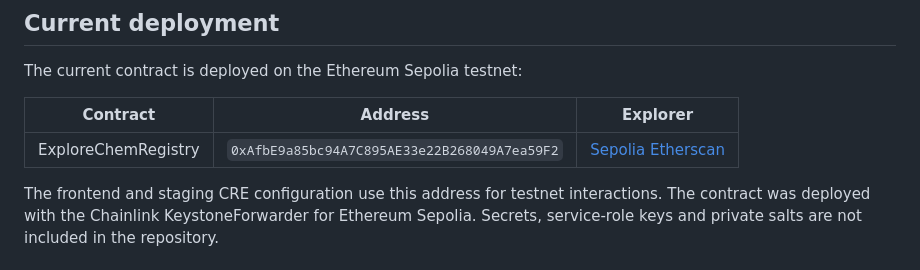
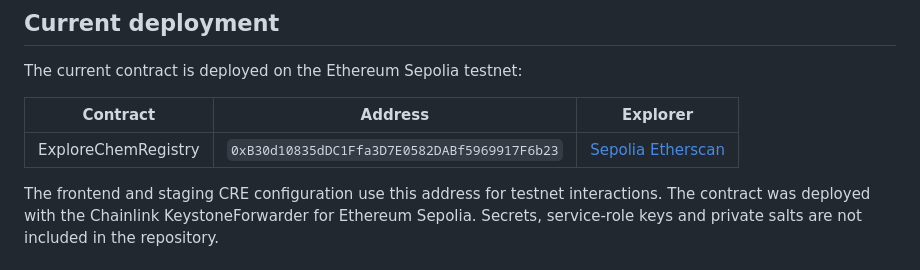
Before and after one commit to armanfm/ExplorerChem, a Markdown page: README.md, the part around the change. GitHub-like rendering.

Commit message:
Update contract address for ExploreChemRegistry

```diff
--- a/README.md
+++ b/README.md
@@ -1121,7 +1121,7 @@ The current contract is deployed on the Ethereum Sepolia testnet:
 
 | Contract | Address | Explorer |
 |---|---|---|
-| ExploreChemRegistry | `0xAfbE9a85bc94A7C895AE33e22B268049A7ea59F2` | [Sepolia Etherscan](https://sepolia.etherscan.io/address/0xAfbE9a85bc94A7C895AE33e22B268049A7ea59F2) |
+| ExploreChemRegistry | `0xB30d10835dDC1Ffa3D7E0582DABf5969917F6b23` | [Sepolia Etherscan](https://sepolia.etherscan.io/tx/0xe618b943a0db6364321b611760441a906f389ffe99e247b9d387aa763a977a58) |
 
 The frontend and staging CRE configuration use this address for testnet
 interactions. The contract was deployed with the Chainlink KeystoneForwarder
```
